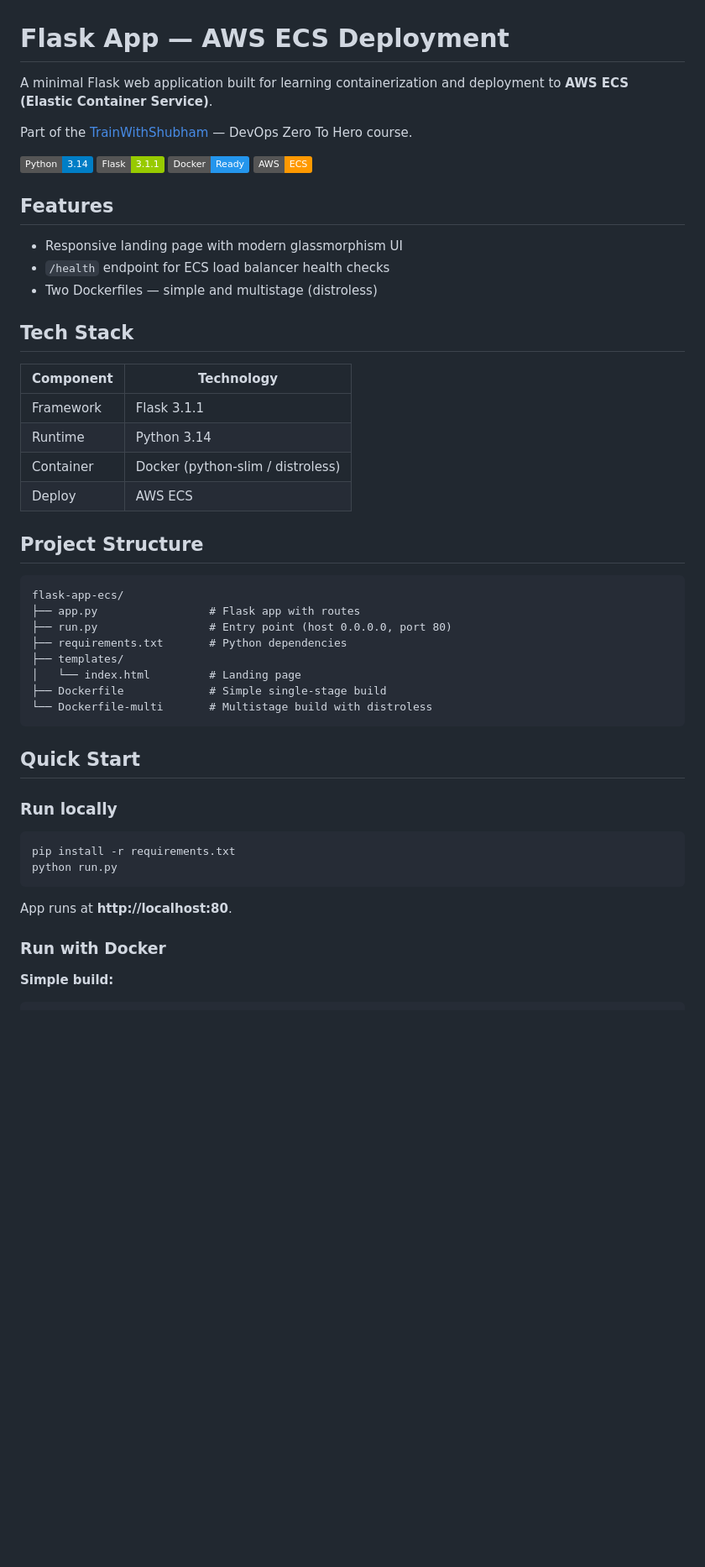
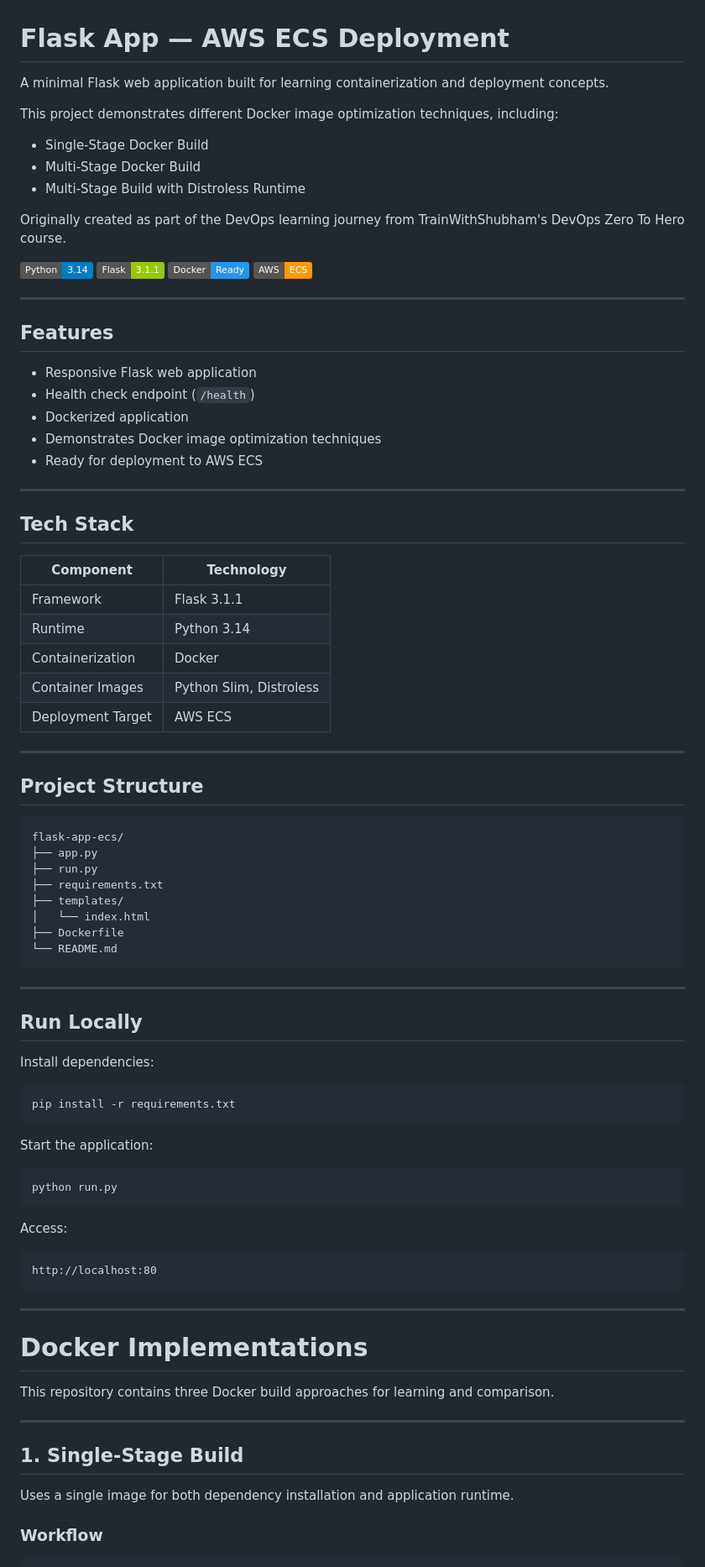
Before and after one commit to shashankcodes-10/dev-ops, a Markdown page: 4.Docker/2.flask-app-ecs-main/README.md, the part around one of its changes. Shown at 84% size. Drawn GitHub-style; badges without logos; blank space fills up the shorter version.

````diff
--- a/4.Docker/2.flask-app-ecs-main/README.md
+++ b/4.Docker/2.flask-app-ecs-main/README.md
@@ -1,53 +1,90 @@
 # Flask App — AWS ECS Deployment
 
-A minimal Flask web application built for learning containerization and deployment to **AWS ECS (Elastic Container Service)**.
+A minimal Flask web application built for learning containerization and deployment concepts.
 
-Part of the [TrainWithShubham](https://github.com/TrainWithShubham) — DevOps Zero To Hero course.
+This project demonstrates different Docker image optimization techniques, including:
+
+* Single-Stage Docker Build
+* Multi-Stage Docker Build
+* Multi-Stage Build with Distroless Runtime
+
+Originally created as part of the DevOps learning journey from TrainWithShubham's DevOps Zero To Hero course.
 
 ![Python](https://img.shields.io/badge/Python-3.14-blue)
 ![Flask](https://img.shields.io/badge/Flask-3.1.1-green)
 ![Docker](https://img.shields.io/badge/Docker-Ready-2496ED)
 ![AWS ECS](https://img.shields.io/badge/AWS-ECS-FF9900)
 
+---
+
 ## Features
 
-- Responsive landing page with modern glassmorphism UI
-- `/health` endpoint for ECS load balancer health checks
-- Two Dockerfiles — simple and multistage (distroless)
+* Responsive Flask web application
+* Health check endpoint (`/health`)
+* Dockerized application
+* Demonstrates Docker image optimization techniques
+* Ready for deployment to AWS ECS
+
+---
 
 ## Tech Stack
 
-| Component | Technology |
-|-----------|------------|
-| Framework | Flask 3.1.1 |
-| Runtime   | Python 3.14 |
-| Container | Docker (python-slim / distroless) |
-| Deploy    | AWS ECS |
+| Component         | Technology              |
+| ----------------- | ----------------------- |
+| Framework         | Flask 3.1.1             |
+| Runtime           | Python 3.14             |
+| Containerization  | Docker                  |
+| Container Images  | Python Slim, Distroless |
+| Deployment Target | AWS ECS                 |
+
+---
 
 ## Project Structure
 
-```
+```text
 flask-app-ecs/
-├── app.py                 # Flask app with routes
-├── run.py                 # Entry point (host 0.0.0.0, port 80)
-├── requirements.txt       # Python dependencies
+├── app.py
+├── run.py
+├── requirements.txt
 ├── templates/
-│   └── index.html         # Landing page
-├── Dockerfile             # Simple single-stage build
-└── Dockerfile-multi       # Multistage build with distroless
+│   └── index.html
+├── Dockerfile
+└── README.md
 ```
 
-## Quick Start
+---
 
-### Run locally
+## Run Locally
+
+Install dependencies:
 
 ```bash
 pip install -r requirements.txt
+```
+
+Start the application:
+
+```bash
 python run.py
 ```
 
-App runs at **http://localhost:80**.
+Access:
 
-### Run with Docker
+```text
+http://localhost:80
+```
 
-**Simple build:**
+---
+
+# Docker Implementations
+
+This repository contains three Docker build approaches for learning and comparison.
+
+---
+
+## 1. Single-Stage Build
+
+Uses a single image for both dependency installation and application runtime.
+
+### Workflow
+
````
Also changed, not shown: other parts of 4.Docker/2.flask-app-ecs-main/README.md (+185 -31 lines).
